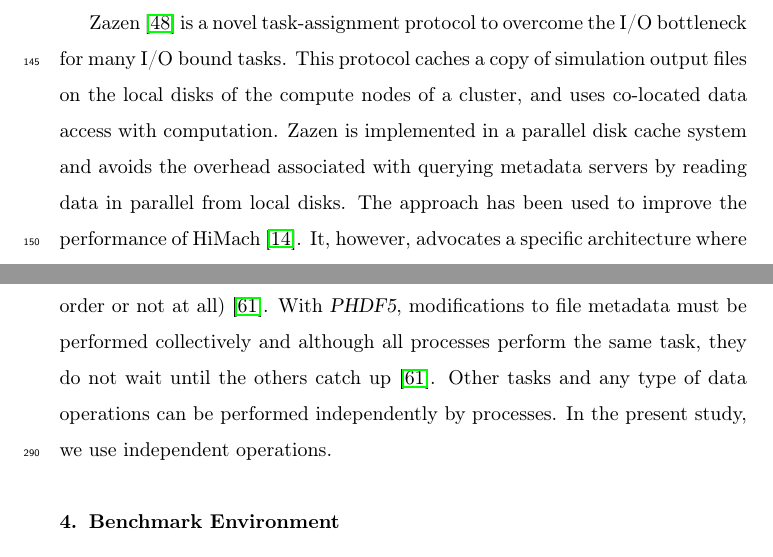
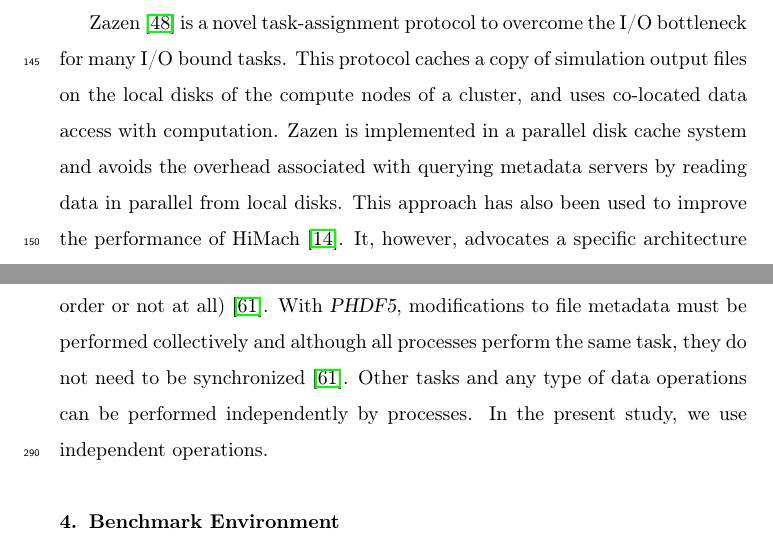
Before and after one commit to hpcanalytics/paper-hpc-py-parallel-mdanalysis, a LaTeX paper (main.tex, which reads applications.tex, background.tex): two parts of pages 7 and 12 of 57, joined at a grey line, cut so that both start at the same text. Compiled offline with pdfLaTeX.

Commit message:
Minor edit on application

```diff
--- a/applications.tex
+++ b/applications.tex
@@ -120,6 +120,6 @@ Implementation is straightforward as long as the user supplies a MPI communicato
 \package{HDF5} itself handles nearly all the details involved with coordinating file access when the shared file is opened through the \emph{mpio} driver.
 
 MPI has two flavors of operation: collective (all processes have to participate in the same order) and independent (processes can perform the operation in any order or not at all) \cite{pythonhdf5}.
-With \package{PHDF5}, modifications to file metadata must be performed collectively and although all processes perform the same task, they do not wait until the others catch up \cite{pythonhdf5}.
+With \package{PHDF5}, modifications to file metadata must be performed collectively and although all processes perform the same task, they do not need to be synchronized \cite{pythonhdf5}.
 Other tasks and any type of data operations can be performed independently by processes.
 In the present study, we use independent operations.
--- a/background.tex
+++ b/background.tex
@@ -39,7 +39,7 @@ This work does not discuss analysis methods which cannot be implemented using Ma
 
 Zazen~\cite{Zazen} is a novel task-assignment protocol to overcome the I/O bottleneck for many I/O bound tasks. This protocol caches a copy of simulation output files on the local disks of the compute nodes of a cluster, and uses co-located data access with computation.
 Zazen is implemented in a parallel disk cache system and avoids the overhead associated with querying metadata servers by reading data in parallel from local disks.
-The approach has been used to improve the performance of HiMach~\cite{himach-2008}.
+This approach has also been used to improve the performance of HiMach~\cite{himach-2008}.
 It, however, advocates a specific architecture where a parallel supercomputer, which runs the simulations, immediately pushes the trajectory data to a local analysis cluster where trajectory fragments are cached on node-local disks.
 In the absence of such a specific  workflow, one would need to stage the trajectory across nodes, and the time for data distribution is likely to reduce any gains from the parallel analysis.
 
```
